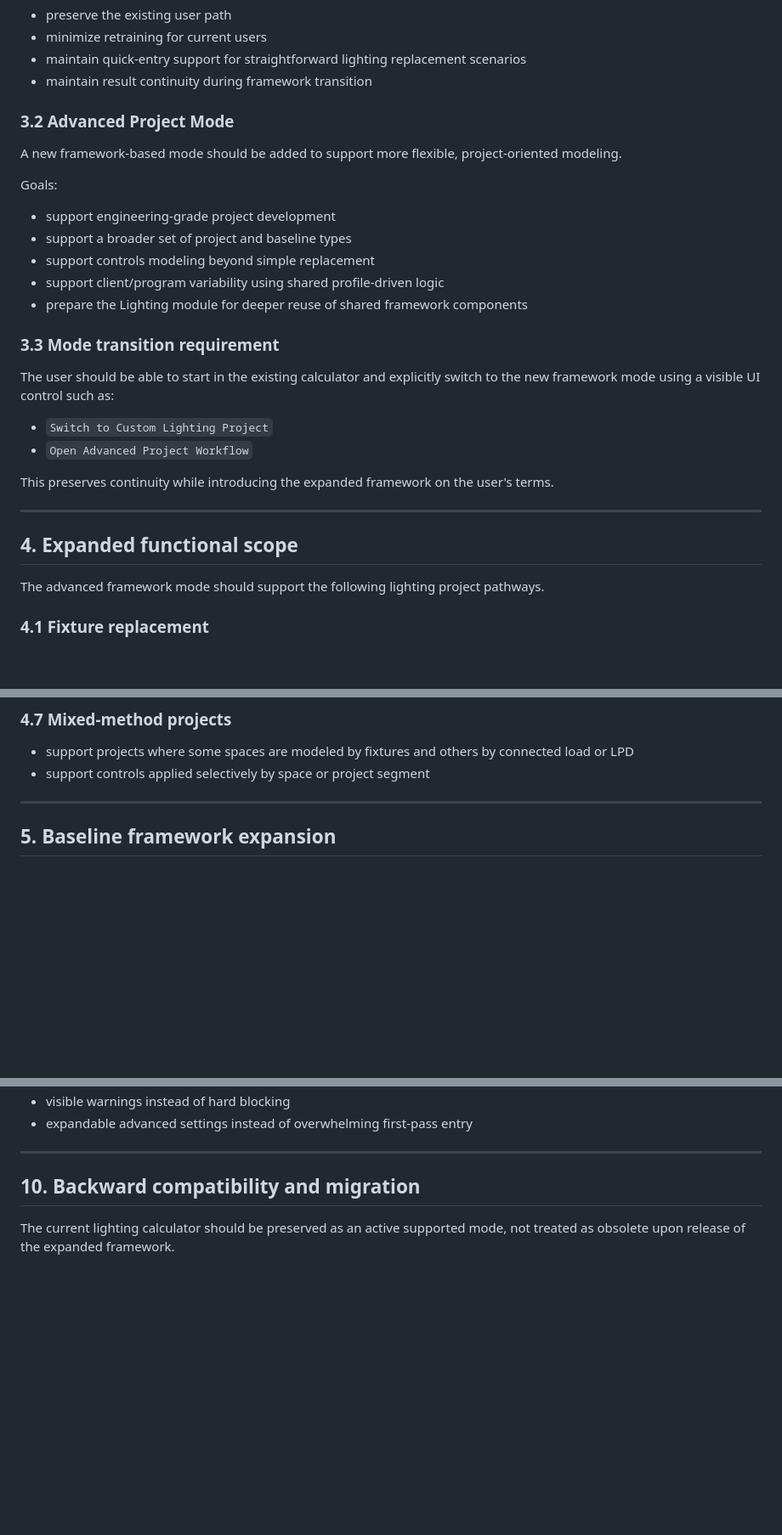
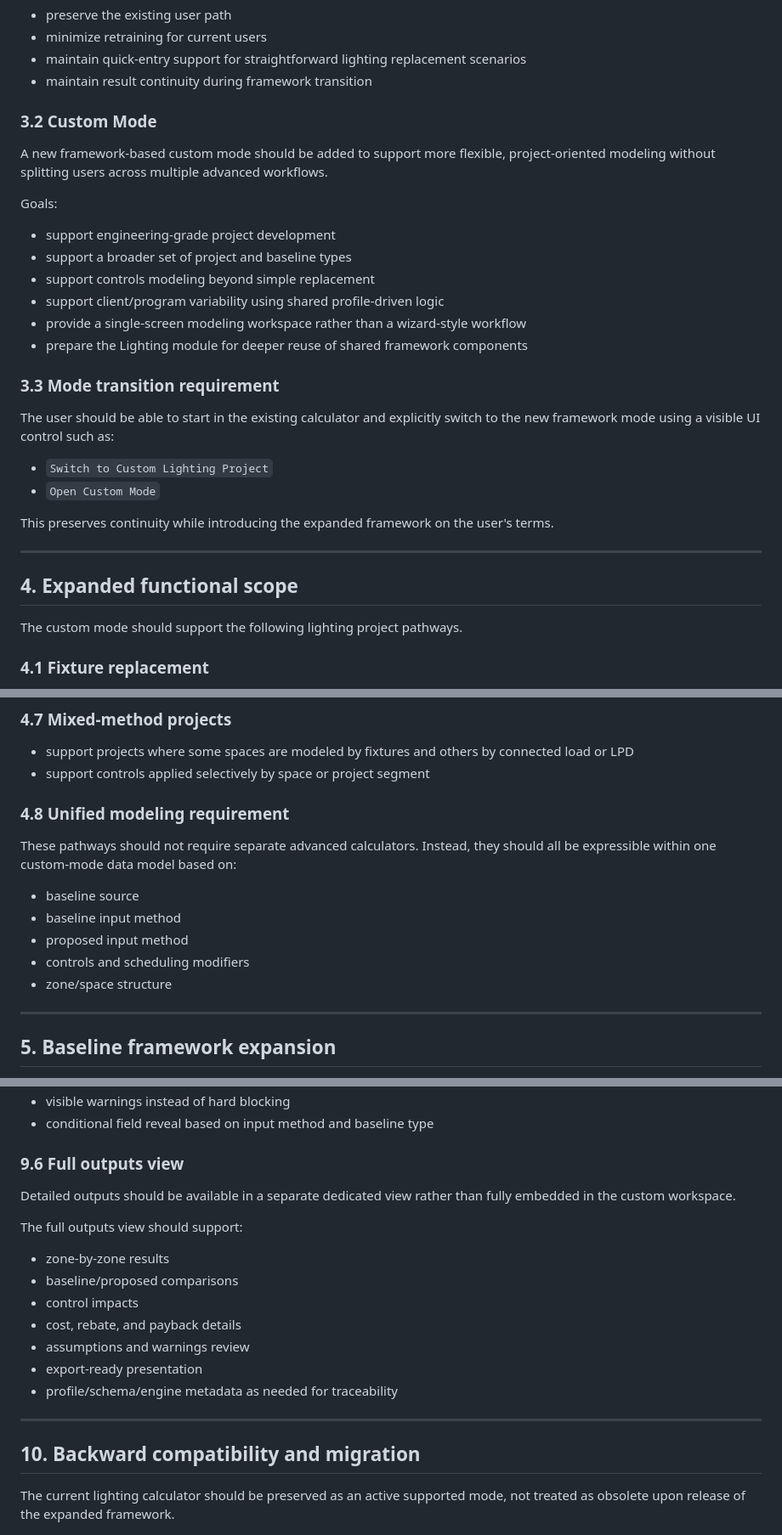
Before and after one commit to SDonohueRI/MeasureWorks-Lighting-Beta, a Markdown page: updates/lighting-framework-expansion-scope.md, 3 parts joined by grey strips. Shown at 85% size. GitHub-like rendering; blank space fills up the shorter version.

```diff
--- a/updates/lighting-framework-expansion-scope.md
+++ b/updates/lighting-framework-expansion-scope.md
@@ -55,15 +55,16 @@ Goals:
 - maintain quick-entry support for straightforward lighting replacement scenarios
 - maintain result continuity during framework transition
 
-### 3.2 Advanced Project Mode
+### 3.2 Custom Mode
 
-A new framework-based mode should be added to support more flexible, project-oriented modeling.
+A new framework-based custom mode should be added to support more flexible, project-oriented modeling without splitting users across multiple advanced workflows.
 
 Goals:
 - support engineering-grade project development
 - support a broader set of project and baseline types
 - support controls modeling beyond simple replacement
 - support client/program variability using shared profile-driven logic
+- provide a single-screen modeling workspace rather than a wizard-style workflow
 - prepare the Lighting module for deeper reuse of shared framework components
 
 ### 3.3 Mode transition requirement
@@ -71,7 +72,7 @@ Goals:
 The user should be able to start in the existing calculator and explicitly switch to the new framework mode using a visible UI control such as:
 
 - `Switch to Custom Lighting Project`
-- `Open Advanced Project Workflow`
+- `Open Custom Mode`
 
 This preserves continuity while introducing the expanded framework on the user's terms.
 
@@ -79,7 +80,7 @@ This preserves continuity while introducing the expanded framework on the user's
 
 ## 4. Expanded functional scope
 
-The advanced framework mode should support the following lighting project pathways.
+The custom mode should support the following lighting project pathways.
 
 ### 4.1 Fixture replacement
 - one-for-one replacements
@@ -119,6 +120,14 @@ The advanced framework mode should support the following lighting project pathwa
 - support projects where some spaces are modeled by fixtures and others by connected load or LPD
 - support controls applied selectively by space or project segment
 
+### 4.8 Unified modeling requirement
+These pathways should not require separate advanced calculators. Instead, they should all be expressible within one custom-mode data model based on:
+- baseline source
+- baseline input method
+- proposed input method
+- controls and scheduling modifiers
+- zone/space structure
+
 ---
 
 ## 5. Baseline framework expansion
@@ -309,5 +366,17 @@ Advanced mode should still favor usability through:
 - visible warnings instead of hard blocking
-- expandable advanced settings instead of overwhelming first-pass entry
+- conditional field reveal based on input method and baseline type
+
+### 9.6 Full outputs view
+Detailed outputs should be available in a separate dedicated view rather than fully embedded in the custom workspace.
+
+The full outputs view should support:
+- zone-by-zone results
+- baseline/proposed comparisons
+- control impacts
+- cost, rebate, and payback details
+- assumptions and warnings review
+- export-ready presentation
+- profile/schema/engine metadata as needed for traceability
 
 ---
 
```
Also changed, not shown: other parts of updates/lighting-framework-expansion-scope.md (+75 -22 lines).
